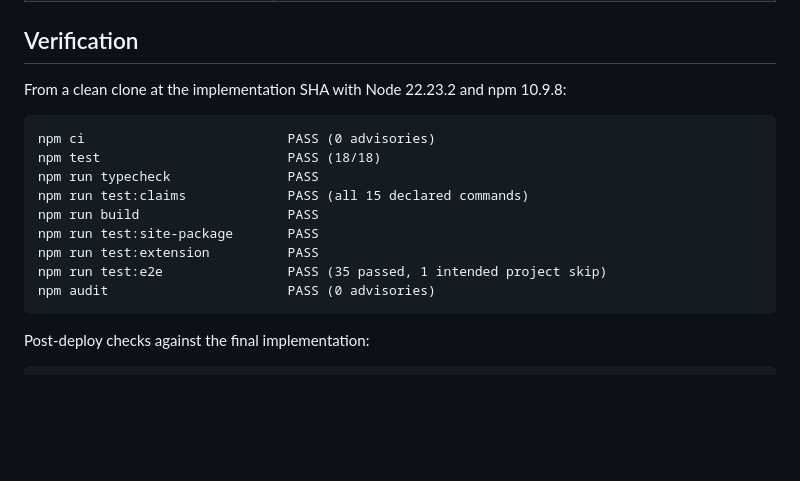
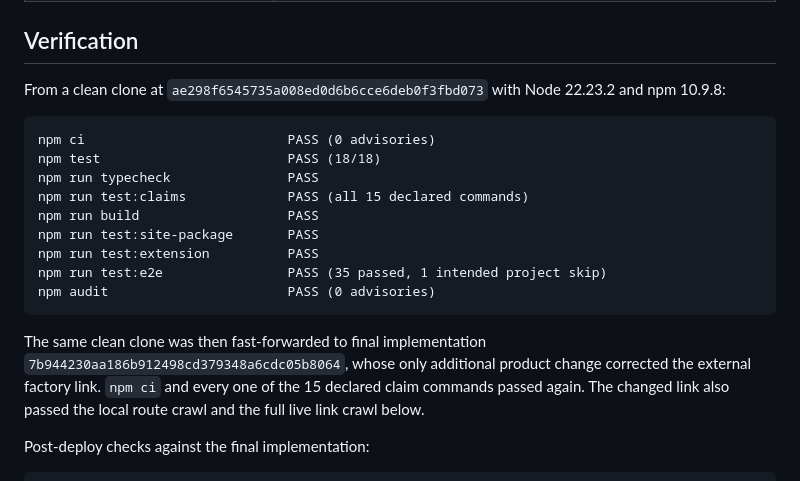
Before and after one commit to B-Divyesh/sf-source-to-recall-gate, a Markdown page: .factory/handoff.md, the part around the change. Rendered like a GitHub page; blank space fills up the shorter version.

Commit message:
docs: clarify clean verification SHAs

````diff
--- a/.factory/handoff.md
+++ b/.factory/handoff.md
@@ -67,7 +67,8 @@ original generated-art provenance remain in `.factory/design.md`.
 
 ## Verification
 
-From a clean clone at the implementation SHA with Node 22.23.2 and npm 10.9.8:
+From a clean clone at `ae298f6545735a008ed0d6b6cce6deb0f3fbd073` with
+Node 22.23.2 and npm 10.9.8:
 
 ```text
 npm ci                          PASS (0 advisories)
@@ -80,6 +81,12 @@ npm run test:extension          PASS
 npm run test:e2e                PASS (35 passed, 1 intended project skip)
 npm audit                       PASS (0 advisories)
 ```
+
+The same clean clone was then fast-forwarded to final implementation
+`7b944230aa186b912498cd379348a6cdc05b8064`, whose only additional product
+change corrected the external factory link. `npm ci` and every one of the 15
+declared claim commands passed again. The changed link also passed the local
+route crawl and the full live link crawl below.
 
 Post-deploy checks against the final implementation:
 
````
